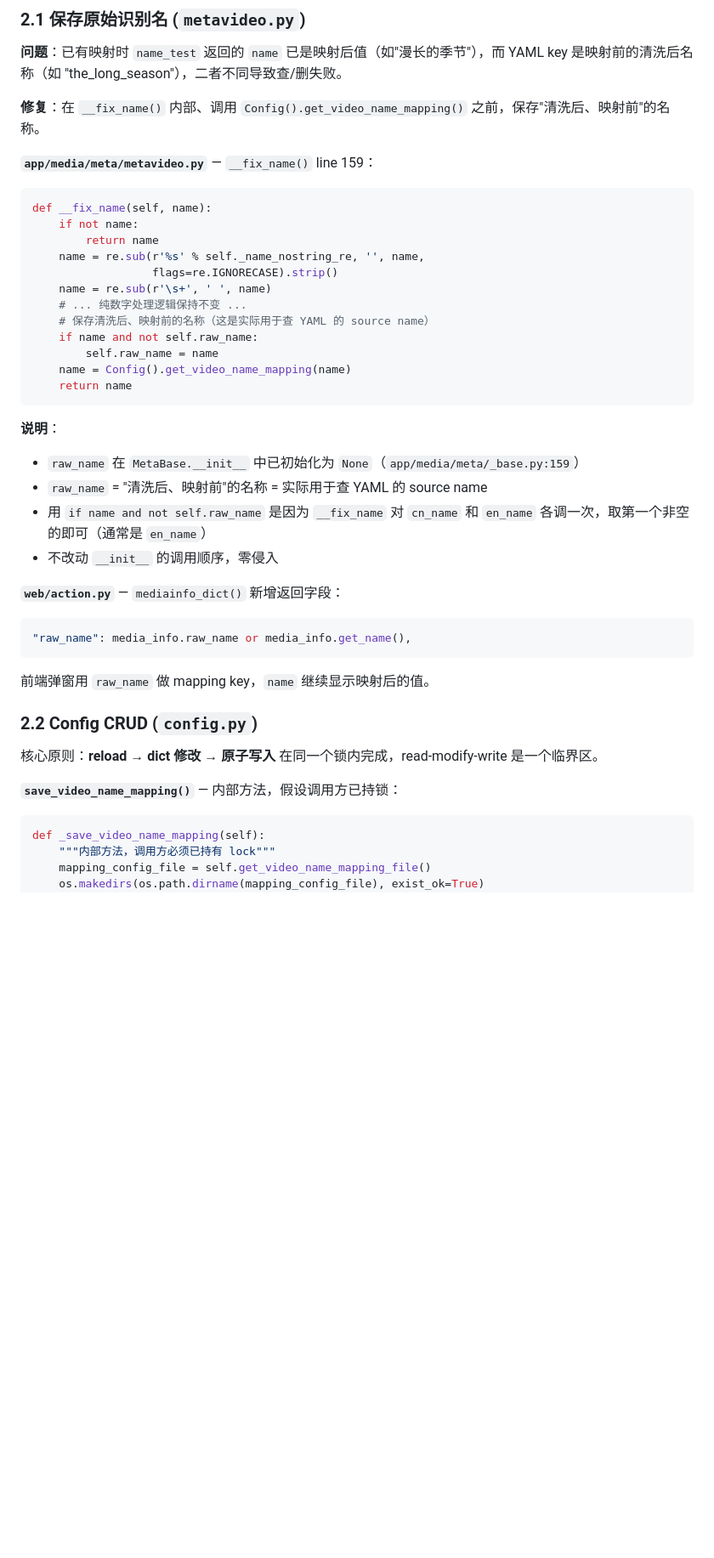
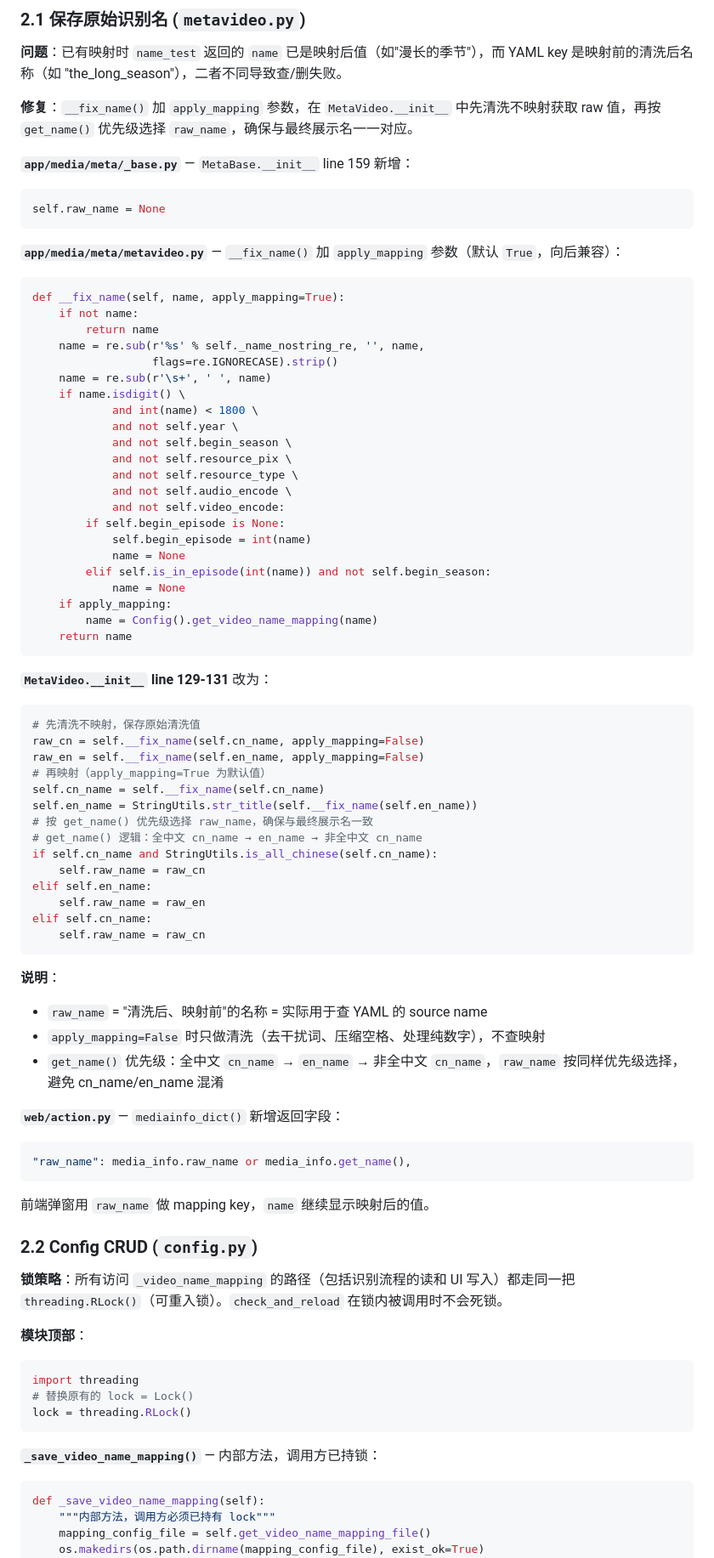
Before and after one commit to alpha-86/nas-tools, a Markdown page: docs/plan/002-video-name-mapping-ui.md, the part around one of its changes. Shown at 85% size. GitHub-like rendering; blank space fills up the shorter version.

Commit message:
docs: plan 002 round 4 — codex review fixes
- _base.py: explicitly add self.raw_name = None
- __fix_name: apply_mapping param, raw_cn/raw_en by get_name() priority
- Config lock: RLock replaces Lock, all access paths guarded (get/set/delete/list/check)
- File deletion: clears in-memory cache

Co-Authored-By: Claude Sonnet 4.6 <noreply@anthropic.com>

````diff
--- a/docs/plan/002-video-name-mapping-ui.md
+++ b/docs/plan/002-video-name-mapping-ui.md
@@ -24,30 +24,64 @@
 
 **问题**：已有映射时 `name_test` 返回的 `name` 已是映射后值（如"漫长的季节"），而 YAML key 是映射前的清洗后名称（如 "the_long_season"），二者不同导致查/删失败。
 
-**修复**：在 `__fix_name()` 内部、调用 `Config().get_video_name_mapping()` 之前，保存"清洗后、映射前"的名称。
+**修复**：`__fix_name()` 加 `apply_mapping` 参数，在 `MetaVideo.__init__` 中先清洗不映射获取 raw 值，再按 `get_name()` 优先级选择 `raw_name`，确保与最终展示名一一对应。
 
-**`app/media/meta/metavideo.py`** — `__fix_name()` line 159：
+**`app/media/meta/_base.py`** — `MetaBase.__init__` line 159 新增：
 
 ```python
-def __fix_name(self, name):
+self.raw_name = None
+```
+
+**`app/media/meta/metavideo.py`** — `__fix_name()` 加 `apply_mapping` 参数（默认 `True`，向后兼容）：
+
+```python
+def __fix_name(self, name, apply_mapping=True):
     if not name:
         return name
     name = re.sub(r'%s' % self._name_nostring_re, '', name,
                   flags=re.IGNORECASE).strip()
     name = re.sub(r'\s+', ' ', name)
-    # ... 纯数字处理逻辑保持不变 ...
-    # 保存清洗后、映射前的名称（这是实际用于查 YAML 的 source name）
-    if name and not self.raw_name:
-        self.raw_name = name
-    name = Config().get_video_name_mapping(name)
+    if name.isdigit() \
+            and int(name) < 1800 \
+            and not self.year \
+            and not self.begin_season \
+            and not self.resource_pix \
+            and not self.resource_type \
+            and not self.audio_encode \
+            and not self.video_encode:
+        if self.begin_episode is None:
+            self.begin_episode = int(name)
+            name = None
+        elif self.is_in_episode(int(name)) and not self.begin_season:
+            name = None
+    if apply_mapping:
+        name = Config().get_video_name_mapping(name)
     return name
 ```
 
+**`MetaVideo.__init__` line 129-131** 改为：
+
+```python
+# 先清洗不映射，保存原始清洗值
+raw_cn = self.__fix_name(self.cn_name, apply_mapping=False)
+raw_en = self.__fix_name(self.en_name, apply_mapping=False)
+# 再映射（apply_mapping=True 为默认值）
+self.cn_name = self.__fix_name(self.cn_name)
+self.en_name = StringUtils.str_title(self.__fix_name(self.en_name))
+# 按 get_name() 优先级选择 raw_name，确保与最终展示名一致
+# get_name() 逻辑：全中文 cn_name → en_name → 非全中文 cn_name
+if self.cn_name and StringUtils.is_all_chinese(self.cn_name):
+    self.raw_name = raw_cn
+elif self.en_name:
+    self.raw_name = raw_en
+elif self.cn_name:
+    self.raw_name = raw_cn
+```
+
 **说明**：
-- `raw_name` 在 `MetaBase.__init__` 中已初始化为 `None`（`app/media/meta/_base.py:159`）
 - `raw_name` = "清洗后、映射前"的名称 = 实际用于查 YAML 的 source name
-- 用 `if name and not self.raw_name` 是因为 `__fix_name` 对 `cn_name` 和 `en_name` 各调一次，取第一个非空的即可（通常是 `en_name`）
-- 不改动 `__init__` 的调用顺序，零侵入
+- `apply_mapping=False` 时只做清洗（去干扰词、压缩空格、处理纯数字），不查映射
+- `get_name()` 优先级：全中文 `cn_name` → `en_name` → 非全中文 `cn_name`，`raw_name` 按同样优先级选择，避免 cn_name/en_name 混淆
 
 **`web/action.py`** — `mediainfo_dict()` 新增返回字段：
 
@@ -59,9 +93,17 @@ def __fix_name(self, name):
 
 ### 2.2 Config CRUD (`config.py`)
 
-核心原则：**reload → dict 修改 → 原子写入** 在同一个锁内完成，read-modify-write 是一个临界区。
+**锁策略**：所有访问 `_video_name_mapping` 的路径（包括识别流程的读和 UI 写入）都走同一把 `threading.RLock()`（可重入锁）。`check_and_reload` 在锁内被调用时不会死锁。
 
-**`save_video_name_mapping()`** — 内部方法，假设调用方已持锁：
+**模块顶部**：
+
+```python
+import threading
+# 替换原有的 lock = Lock()
+lock = threading.RLock()
+```
+
+**`_save_video_name_mapping()`** — 内部方法，调用方已持锁：
 
 ```python
 def _save_video_name_mapping(self):
````
Also changed, not shown: other parts of docs/plan/002-video-name-mapping-ui.md (+14 -2 lines).
